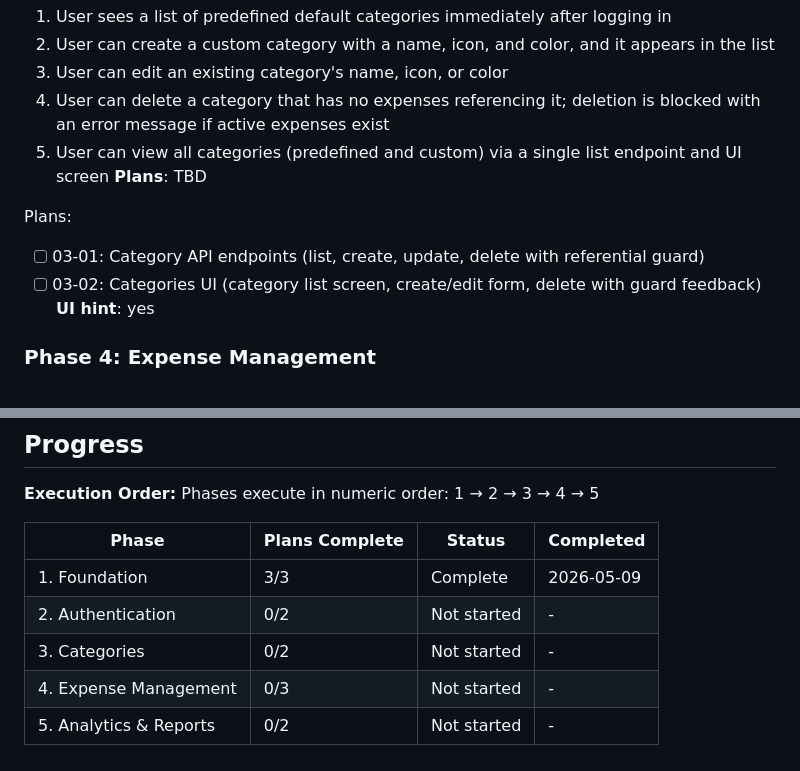
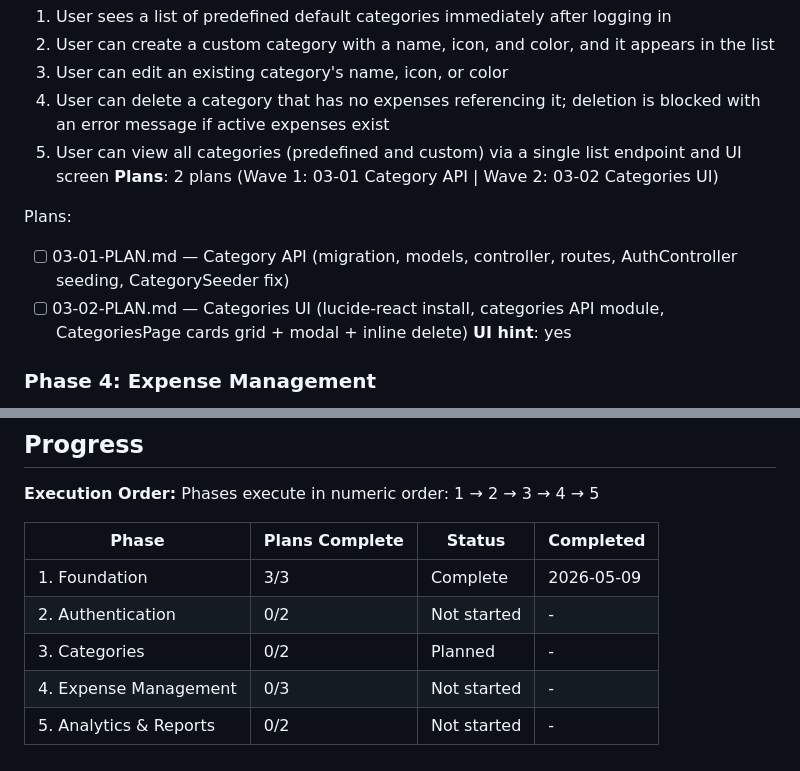
Before and after one commit to projectwebpp/group5_fivestar, a Markdown page: .planning/ROADMAP.md, 2 parts joined by grey strips. Drawn GitHub-style.

Commit message:
docs(03): create phase 3 category plans
Two-plan structure: 03-01 covers the full Category API backend
(migration, models, controller, routes, AuthController seeding,
CategorySeeder safe-guard, 9 PHPUnit test methods). 03-02 covers
the CategoriesPage frontend (lucide-react, categories.ts API module,
cards grid, create/edit modal, inline delete confirm).

Co-Authored-By: Claude Sonnet 4.6 <noreply@anthropic.com>

```diff
--- a/.planning/ROADMAP.md
+++ b/.planning/ROADMAP.md
@@ -68,11 +68,11 @@ Plans:
   3. User can edit an existing category's name, icon, or color
   4. User can delete a category that has no expenses referencing it; deletion is blocked with an error message if active expenses exist
   5. User can view all categories (predefined and custom) via a single list endpoint and UI screen
-**Plans**: TBD
+**Plans**: 2 plans (Wave 1: 03-01 Category API | Wave 2: 03-02 Categories UI)
 
 Plans:
-- [ ] 03-01: Category API endpoints (list, create, update, delete with referential guard)
-- [ ] 03-02: Categories UI (category list screen, create/edit form, delete with guard feedback)
+- [ ] 03-01-PLAN.md — Category API (migration, models, controller, routes, AuthController seeding, CategorySeeder fix)
+- [ ] 03-02-PLAN.md — Categories UI (lucide-react install, categories API module, CategoriesPage cards grid + modal + inline delete)
 **UI hint**: yes
 
 ### Phase 4: Expense Management
@@ -121,6 +121,6 @@ Phases execute in numeric order: 1 → 2 → 3 → 4 → 5
 |-------|----------------|--------|-----------|
 | 1. Foundation | 3/3 | Complete | 2026-05-09 |
 | 2. Authentication | 0/2 | Not started | - |
-| 3. Categories | 0/2 | Not started | - |
+| 3. Categories | 0/2 | Planned | - |
 | 4. Expense Management | 0/3 | Not started | - |
 | 5. Analytics & Reports | 0/2 | Not started | - |
```
Also changed, not shown: 2 other files.
